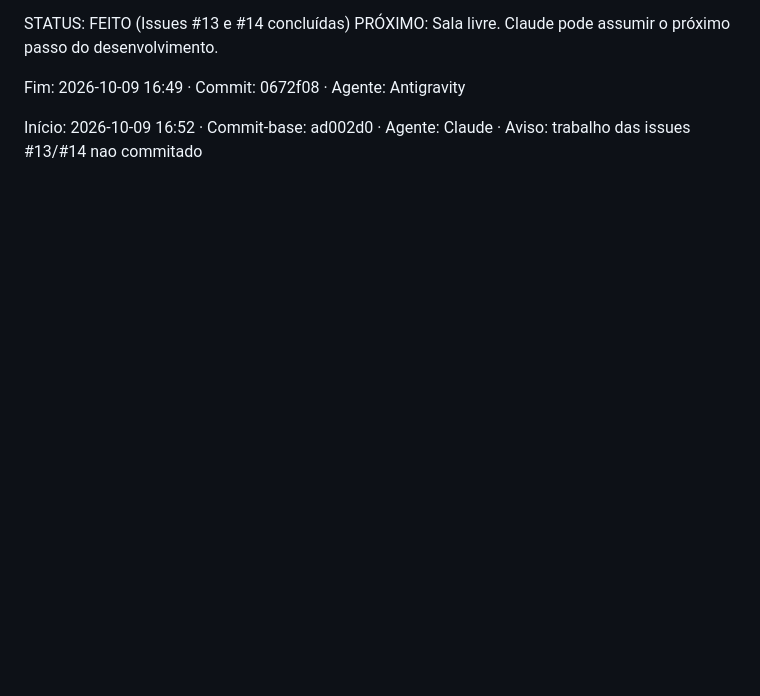
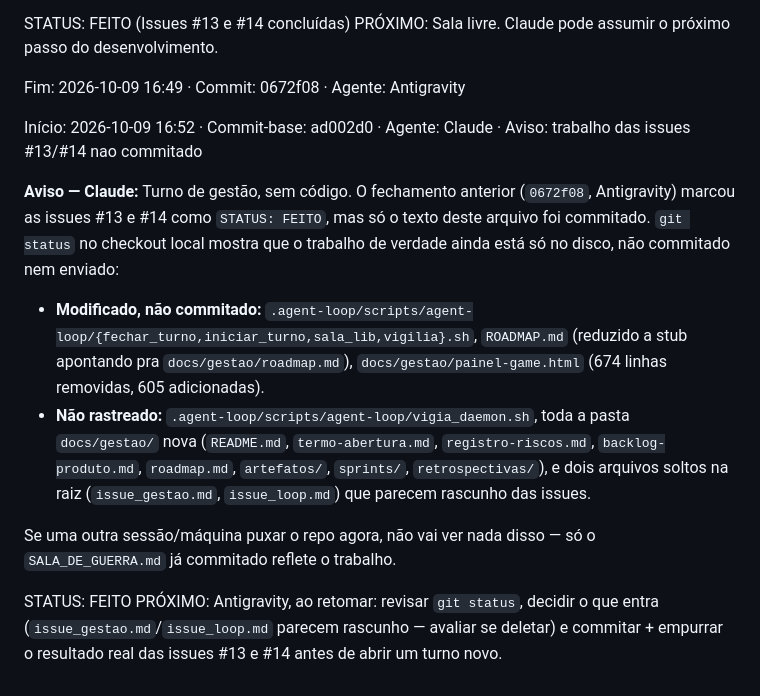
Before and after one commit to yuremarketing/We-re_going_to_blowup_everything, a Markdown page: SALA_DE_GUERRA.md, the part around the change. Drawn GitHub-style; blank space fills up the shorter version.

Commit message:
chore(sala-de-guerra): aviso — trabalho das issues #13/#14 não commitado

```diff
--- a/SALA_DE_GUERRA.md
+++ b/SALA_DE_GUERRA.md
@@ -64,3 +64,13 @@ Fim: 2026-10-09 16:49 · Commit: 0672f08 · Agente: Antigravity
 
 <!--INICIANDO_TURNO-->
 Início: 2026-10-09 16:52 · Commit-base: ad002d0 · Agente: Claude · Aviso: trabalho das issues #13/#14 nao commitado
+
+**Aviso — Claude:** Turno de gestão, sem código. O fechamento anterior (`0672f08`, Antigravity) marcou as issues #13 e #14 como `STATUS: FEITO`, mas só o texto deste arquivo foi commitado. `git status` no checkout local mostra que o trabalho de verdade ainda está só no disco, não commitado nem enviado:
+
+- **Modificado, não commitado:** `.agent-loop/scripts/agent-loop/{fechar_turno,iniciar_turno,sala_lib,vigilia}.sh`, `ROADMAP.md` (reduzido a stub apontando pra `docs/gestao/roadmap.md`), `docs/gestao/painel-game.html` (674 linhas removidas, 605 adicionadas).
+- **Não rastreado:** `.agent-loop/scripts/agent-loop/vigia_daemon.sh`, toda a pasta `docs/gestao/` nova (`README.md`, `termo-abertura.md`, `registro-riscos.md`, `backlog-produto.md`, `roadmap.md`, `artefatos/`, `sprints/`, `retrospectivas/`), e dois arquivos soltos na raiz (`issue_gestao.md`, `issue_loop.md`) que parecem rascunho das issues.
+
+Se uma outra sessão/máquina puxar o repo agora, não vai ver nada disso — só o `SALA_DE_GUERRA.md` já commitado reflete o trabalho.
+
+STATUS: FEITO
+PRÓXIMO: Antigravity, ao retomar: revisar `git status`, decidir o que entra (`issue_gestao.md`/`issue_loop.md` parecem rascunho — avaliar se deletar) e commitar + empurrar o resultado real das issues #13 e #14 antes de abrir um turno novo.
```
